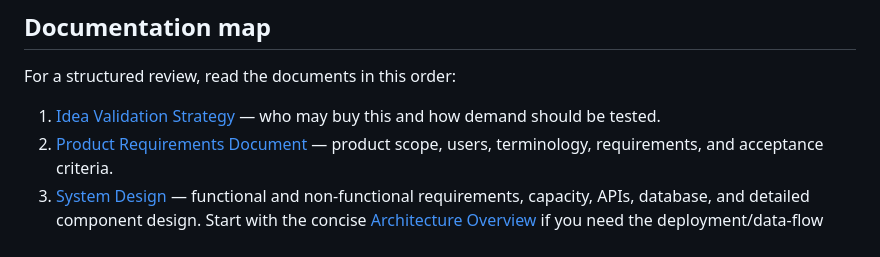
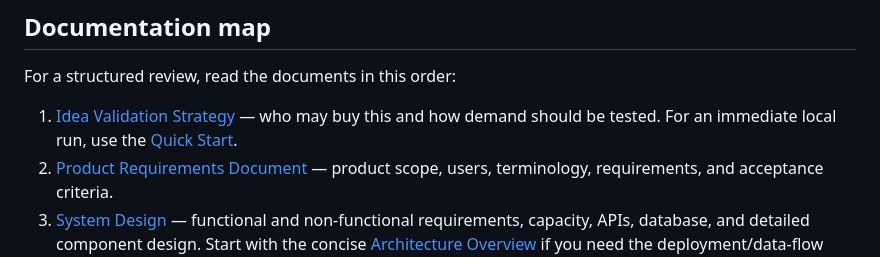
Before and after one commit to zgordan-vv/landfall, a Markdown page: README.md, the part around the change. Drawn GitHub-style.

Commit message:
docs: add standalone quick start

```diff
--- a/README.md
+++ b/README.md
@@ -201,6 +201,7 @@ For a structured review, read the documents in this order:
 
 1. [Idea Validation Strategy](docs/idea-validation-strategy.md) — who may buy
    this and how demand should be tested.
+   For an immediate local run, use the [Quick Start](docs/quick-start.md).
 2. [Product Requirements Document](docs/product-requirements-document.md) —
    product scope, users, terminology, requirements, and acceptance criteria.
 3. [System Design](docs/system-design.md) — functional and non-functional
```
Also changed, not shown: docs/quick-start.md (added, +41 -0 lines), docs/technical-implementation-plan.md (+2 -0 lines).
